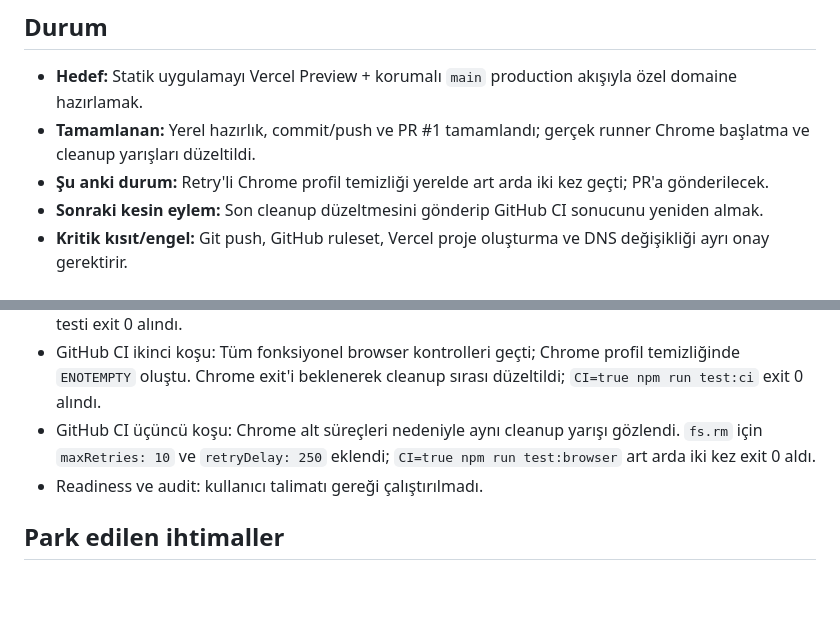
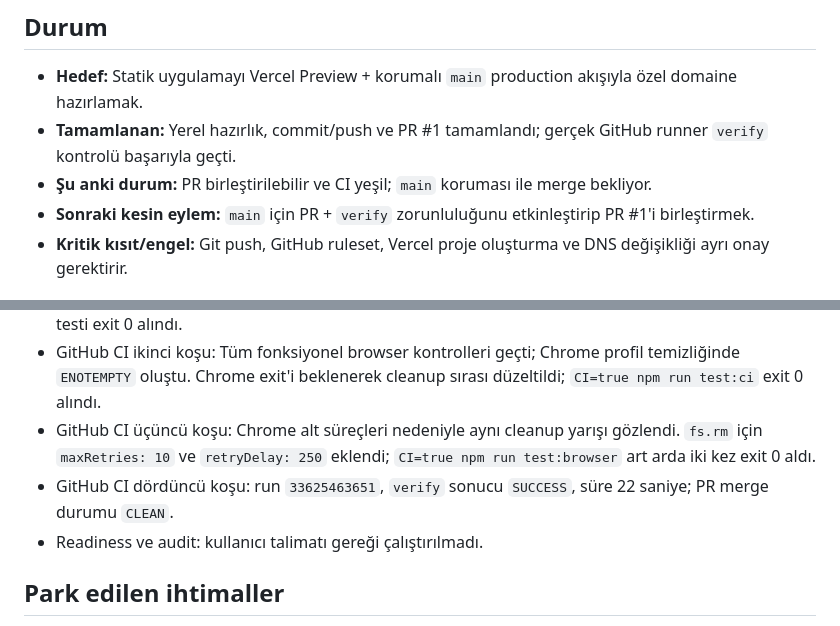
Before and after one commit to sinanmertsenerr/TurkceGelisim, a Markdown page: vercel-cicd-plan.md, 2 parts joined by grey strips. Drawn GitHub-style; blank space fills up the shorter version.

Commit message:
docs: GitHub CI doğrulamasını kaydet

```diff
--- a/vercel-cicd-plan.md
+++ b/vercel-cicd-plan.md
@@ -3,9 +3,9 @@
 ## Durum
 
 - **Hedef:** Statik uygulamayı Vercel Preview + korumalı `main` production akışıyla özel domaine hazırlamak.
-- **Tamamlanan:** Yerel hazırlık, commit/push ve PR #1 tamamlandı; gerçek runner Chrome başlatma ve cleanup yarışları düzeltildi.
-- **Şu anki durum:** Retry'li Chrome profil temizliği yerelde art arda iki kez geçti; PR'a gönderilecek.
-- **Sonraki kesin eylem:** Son cleanup düzeltmesini gönderip GitHub CI sonucunu yeniden almak.
+- **Tamamlanan:** Yerel hazırlık, commit/push ve PR #1 tamamlandı; gerçek GitHub runner `verify` kontrolü başarıyla geçti.
+- **Şu anki durum:** PR birleştirilebilir ve CI yeşil; `main` koruması ile merge bekliyor.
+- **Sonraki kesin eylem:** `main` için PR + `verify` zorunluluğunu etkinleştirip PR #1'i birleştirmek.
 - **Kritik kısıt/engel:** Git push, GitHub ruleset, Vercel proje oluşturma ve DNS değişikliği ayrı onay gerektirir.
 
 ## Hedef ve kapsam
@@ -115,6 +115,7 @@
 - GitHub CI ilk koşu: 12/12 Node testi geçti; Chrome runner'da DevTools portu açamadı. Yalnız `CI` ortamında `--no-sandbox` ve `--disable-dev-shm-usage` uygulanarak yerel `CI=true` browser smoke testi exit 0 alındı.
 - GitHub CI ikinci koşu: Tüm fonksiyonel browser kontrolleri geçti; Chrome profil temizliğinde `ENOTEMPTY` oluştu. Chrome exit'i beklenerek cleanup sırası düzeltildi; `CI=true npm run test:ci` exit 0 alındı.
 - GitHub CI üçüncü koşu: Chrome alt süreçleri nedeniyle aynı cleanup yarışı gözlendi. `fs.rm` için `maxRetries: 10` ve `retryDelay: 250` eklendi; `CI=true npm run test:browser` art arda iki kez exit 0 aldı.
+- GitHub CI dördüncü koşu: run `33625463651`, `verify` sonucu `SUCCESS`, süre 22 saniye; PR merge durumu `CLEAN`.
 - Readiness ve audit: kullanıcı talimatı gereği çalıştırılmadı.
 
 ## Park edilen ihtimaller
```
